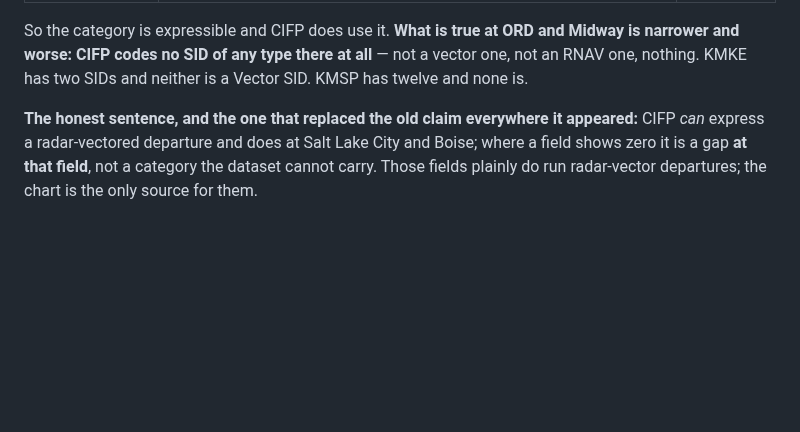
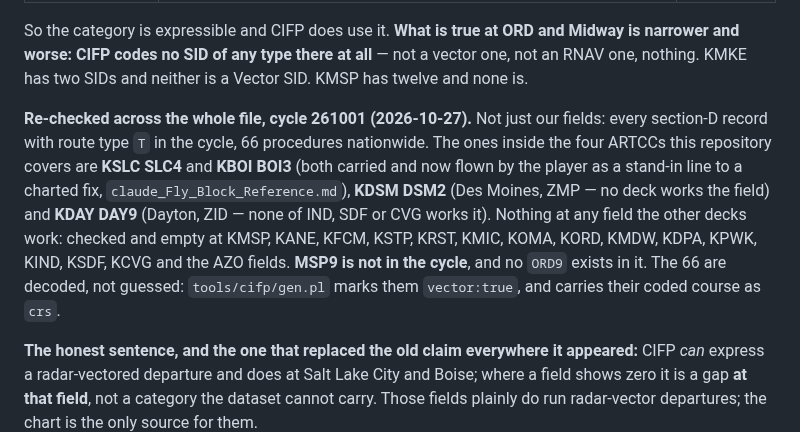
Before and after one commit to Ml0130-Code-Base/Vatsim-Training-Tools, a Markdown page: claude_CIFP_Source_Reference.md, the part around the change. Rendered like a GitHub page; blank space fills up the shorter version.

Commit message:
Record the CIFP 261001 vector-SID check across every facility
All 66 route type T SIDs in the cycle were listed; inside our four ARTCCs they
are SLC4 (KSLC) and BOI3 (KBOI), both carried, plus DSM2 (KDSM) and DAY9
(KDAY), which no deck works. Nothing at the fields the other decks work
(checked and empty, CIFP 261001). MSP9 is not in the cycle.

Co-Authored-By: Claude Sonnet 5.5 <noreply@anthropic.com>

```diff
--- a/claude_CIFP_Source_Reference.md
+++ b/claude_CIFP_Source_Reference.md
@@ -138,6 +138,15 @@ this repository works, cycle 260903:
 So the category is expressible and CIFP does use it. **What is true at ORD and Midway is
 narrower and worse: CIFP codes no SID of any type there at all** — not a vector one, not an
 RNAV one, nothing. KMKE has two SIDs and neither is a Vector SID. KMSP has twelve and none is.
+
+**Re-checked across the whole file, cycle 261001 (2026-10-27).** Not just our fields: every section-D record
+with route type `T` in the cycle, 66 procedures nationwide. The ones inside the four ARTCCs this repository
+covers are **KSLC SLC4** and **KBOI BOI3** (both carried and now flown by the player as a stand-in line to a
+charted fix, `claude_Fly_Block_Reference.md`), **KDSM DSM2** (Des Moines, ZMP — no deck works the field) and
+**KDAY DAY9** (Dayton, ZID — none of IND, SDF or CVG works it). Nothing at any field the other decks work:
+checked and empty at KMSP, KANE, KFCM, KSTP, KRST, KMIC, KOMA, KORD, KMDW, KDPA, KPWK, KIND, KSDF, KCVG and
+the AZO fields. **MSP9 is not in the cycle**, and no `ORD9` exists in it. The 66 are decoded, not guessed:
+`tools/cifp/gen.pl` marks them `vector:true`, and carries their coded course as `crs`.
 
 **The honest sentence, and the one that replaced the old claim everywhere it appeared:** CIFP
 *can* express a radar-vectored departure and does at Salt Lake City and Boise; where a field
```
